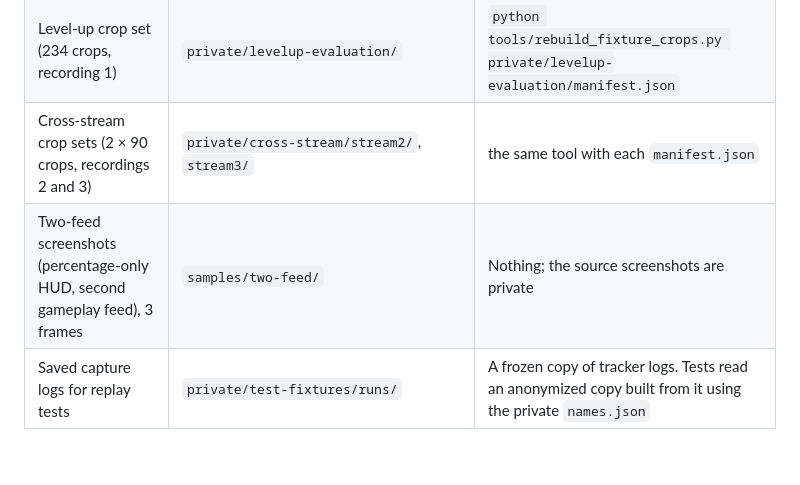
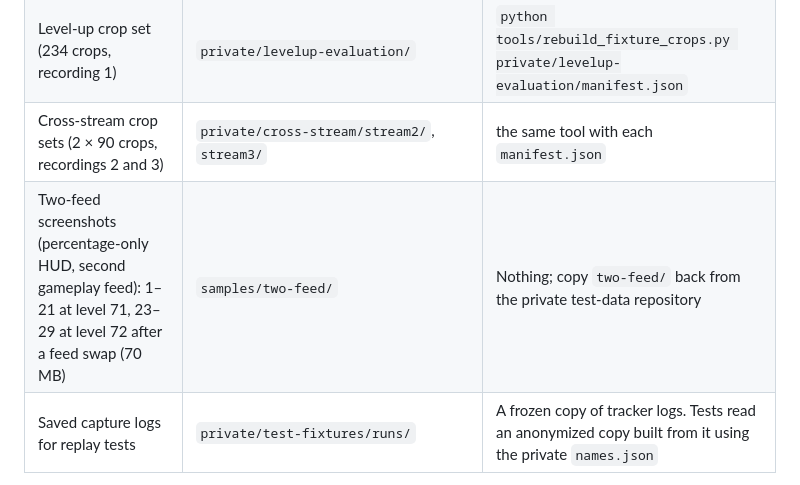
Before and after one commit to CabbageCanFly/msxp, a Markdown page: docs/private-test-data.md, the part around the change. Rendered like a GitHub page; blank space fills up the shorter version.

Commit message:
docs: note where two-feed fixtures are backed up

```diff
--- a/docs/private-test-data.md
+++ b/docs/private-test-data.md
@@ -18,7 +18,7 @@
 | Labelled frames: timestamps and HUD values | committed in [`tests/data/recorded_frames.json`](../tests/data/recorded_frames.json), and the private manifests below | The labels are in Git |
 | Level-up crop set (234 crops, recording 1) | `private/levelup-evaluation/` | `python tools/rebuild_fixture_crops.py private/levelup-evaluation/manifest.json` |
 | Cross-stream crop sets (2 × 90 crops, recordings 2 and 3) | `private/cross-stream/stream2/`, `stream3/` | the same tool with each `manifest.json` |
-| Two-feed screenshots (percentage-only HUD, second gameplay feed), 3 frames | `samples/two-feed/` | Nothing; the source screenshots are private |
+| Two-feed screenshots (percentage-only HUD, second gameplay feed): 1–21 at level 71, 23–29 at level 72 after a feed swap (70 MB) | `samples/two-feed/` | Nothing; copy `two-feed/` back from the private test-data repository |
 | Saved capture logs for replay tests | `private/test-fixtures/runs/` | A frozen copy of tracker logs. Tests read an anonymized copy built from it using the private `names.json` |
 
 `tools/rebuild_fixture_crops.py --check` regenerates every crop from its recording and compares pixels
```
